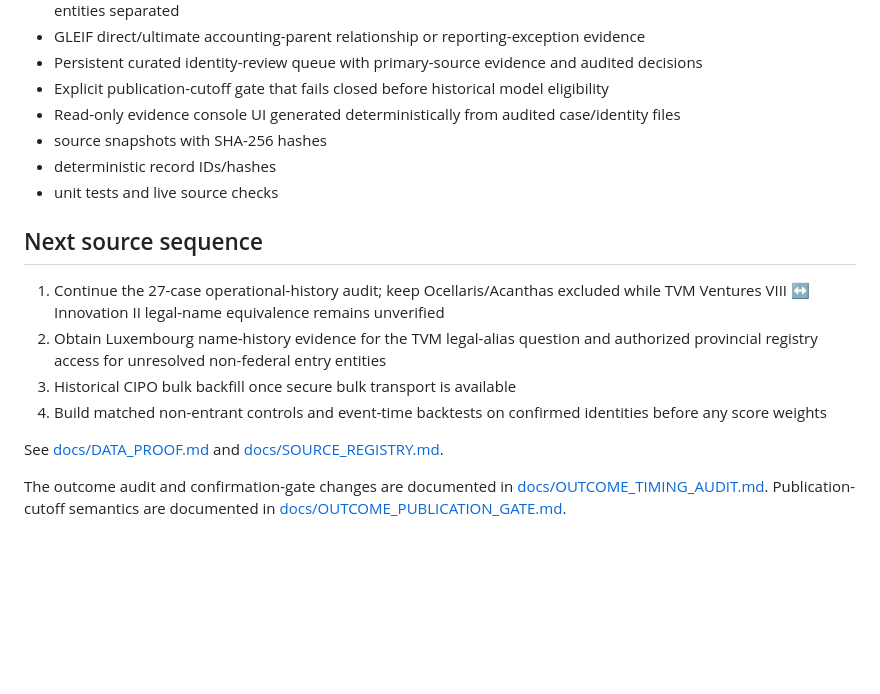
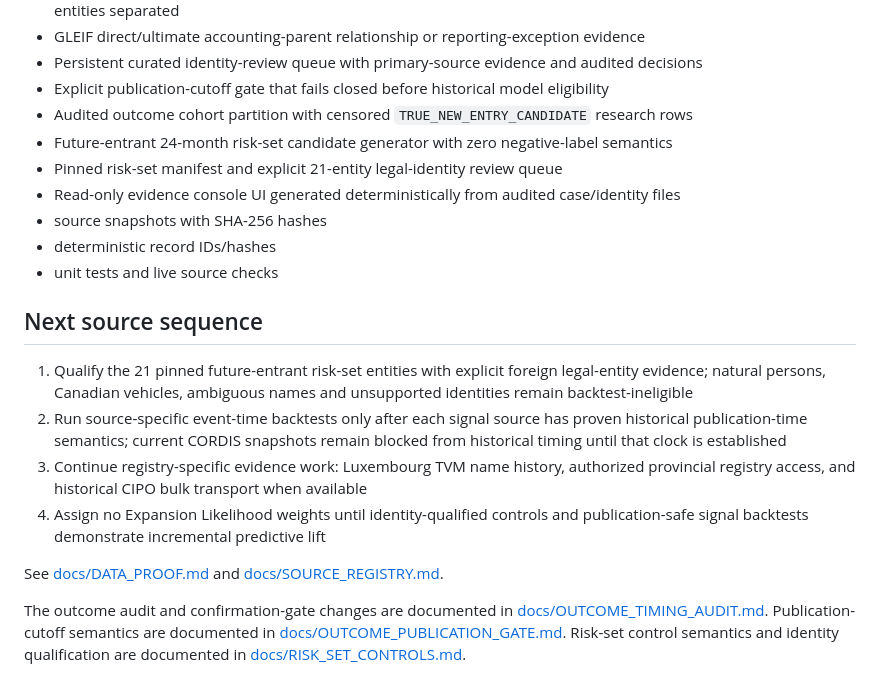
Before and after one commit to JeremyHennessy/AtlanticBridge-Signals, a Markdown page: README.md, the part around the change. GitHub-like rendering; blank space fills up the shorter version.

Commit message:
Advance roadmap to control identity review

```diff
--- a/README.md
+++ b/README.md
@@ -171,6 +171,9 @@ The console currently provides:
 - GLEIF direct/ultimate accounting-parent relationship or reporting-exception evidence
 - Persistent curated identity-review queue with primary-source evidence and audited decisions
 - Explicit publication-cutoff gate that fails closed before historical model eligibility
+- Audited outcome cohort partition with censored `TRUE_NEW_ENTRY_CANDIDATE` research rows
+- Future-entrant 24-month risk-set candidate generator with zero negative-label semantics
+- Pinned risk-set manifest and explicit 21-entity legal-identity review queue
 - Read-only evidence console UI generated deterministically from audited case/identity files
 - source snapshots with SHA-256 hashes
 - deterministic record IDs/hashes
@@ -178,11 +181,11 @@ The console currently provides:
 
 ## Next source sequence
 
-1. Continue the 27-case operational-history audit; keep Ocellaris/Acanthas excluded while TVM Ventures VIII ↔ Innovation II legal-name equivalence remains unverified
-2. Obtain Luxembourg name-history evidence for the TVM legal-alias question and authorized provincial registry access for unresolved non-federal entry entities
-3. Historical CIPO bulk backfill once secure bulk transport is available
-4. Build matched non-entrant controls and event-time backtests on confirmed identities before any score weights
+1. Qualify the 21 pinned future-entrant risk-set entities with explicit foreign legal-entity evidence; natural persons, Canadian vehicles, ambiguous names and unsupported identities remain backtest-ineligible
+2. Run source-specific event-time backtests only after each signal source has proven historical publication-time semantics; current CORDIS snapshots remain blocked from historical timing until that clock is established
+3. Continue registry-specific evidence work: Luxembourg TVM name history, authorized provincial registry access, and historical CIPO bulk transport when available
+4. Assign no Expansion Likelihood weights until identity-qualified controls and publication-safe signal backtests demonstrate incremental predictive lift
 
 See [docs/DATA_PROOF.md](docs/DATA_PROOF.md) and [docs/SOURCE_REGISTRY.md](docs/SOURCE_REGISTRY.md).
 
-The outcome audit and confirmation-gate changes are documented in [docs/OUTCOME_TIMING_AUDIT.md](docs/OUTCOME_TIMING_AUDIT.md). Publication-cutoff semantics are documented in [docs/OUTCOME_PUBLICATION_GATE.md](docs/OUTCOME_PUBLICATION_GATE.md).
+The outcome audit and confirmation-gate changes are documented in [docs/OUTCOME_TIMING_AUDIT.md](docs/OUTCOME_TIMING_AUDIT.md). Publication-cutoff semantics are documented in [docs/OUTCOME_PUBLICATION_GATE.md](docs/OUTCOME_PUBLICATION_GATE.md). Risk-set control semantics and identity qualification are documented in [docs/RISK_SET_CONTROLS.md](docs/RISK_SET_CONTROLS.md).
```
